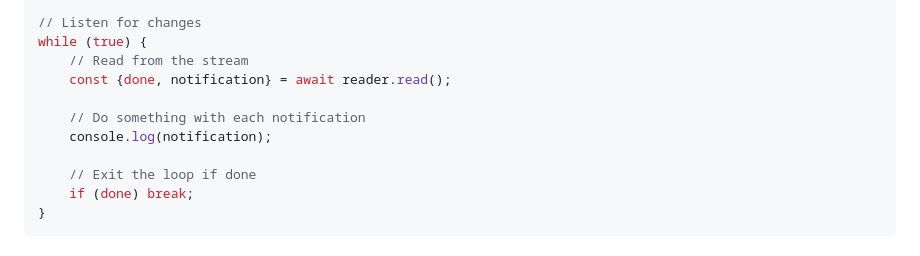
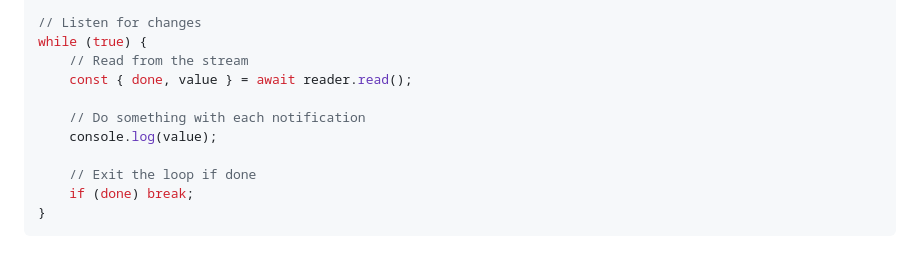
Before and after one commit to surrealdb/surrealdb.wasm, a Markdown page: README.md, the part around the change. Drawn GitHub-style.

Commit message:
Update README.md
ReadableStreamDefaultReader read() return type fix (value instead of notification)

```diff
--- a/README.md
+++ b/README.md
@@ -144,10 +144,10 @@ const reader = stream.getReader();
 // Listen for changes
 while (true) {
 	// Read from the stream
-	const {done, notification} = await reader.read();
+	const { done, value } = await reader.read();
 
 	// Do something with each notification
-	console.log(notification);
+	console.log(value);
 
 	// Exit the loop if done
 	if (done) break;
```
